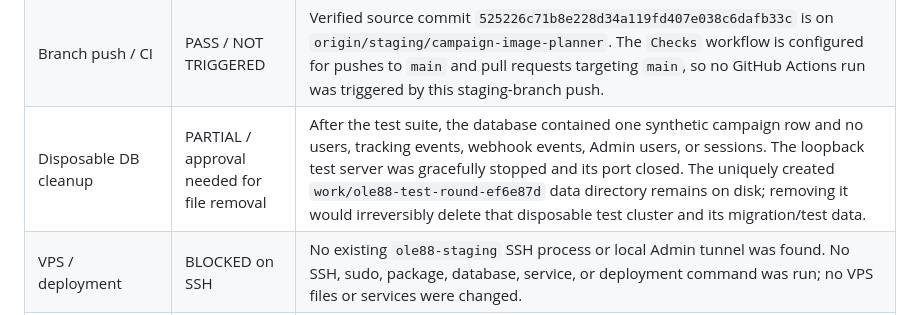
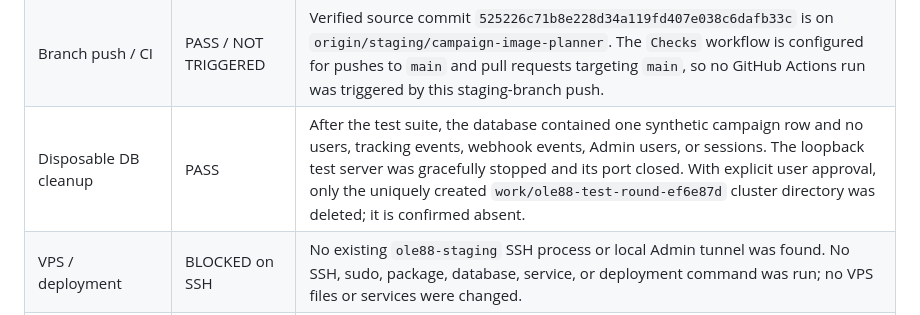
Before and after one commit to jimkuy69/ole88-line-campaign, a Markdown page: docs/staging-verification-report.md, the part around the change. GitHub-like rendering.

```diff
--- a/docs/staging-verification-report.md
+++ b/docs/staging-verification-report.md
@@ -91,7 +91,7 @@ The local source HEAD for this check was `604b953d404f4db63914bb7f45f427a1e6f602
 | Integration tests / disposable DB | PASS | Full suite: 75 passed across 11 files, zero skipped. PostgreSQL 18.6 was initialized this round in a new cluster under `work/ole88-test-round-ef6e87d`; the verified target was `ole88_test` / `ole88_test` at `127.0.0.1:55447`, bound only to loopback. The integration setup recreated the `public` schema and applied all migrations from empty; post-run checks found 11 migration records and 17 tables. |
 | Integration test correction | PASS | The first run found one pre-existing test-fixture mismatch (74 passed, 1 failed): it supplied `PUBLIC_BASE_URL` while expecting that value to configure the Admin origin. The fixture now configures `ADMIN_ORIGIN` independently from the campaign-image `PUBLIC_BASE_URL`, matching the documented origin separation; the full rerun passed. No production security behavior was loosened. |
 | Branch push / CI | PASS / NOT TRIGGERED | Verified source commit `525226c71b8e228d34a119fd407e038c6dafb33c` is on `origin/staging/campaign-image-planner`. The `Checks` workflow is configured for pushes to `main` and pull requests targeting `main`, so no GitHub Actions run was triggered by this staging-branch push. |
-| Disposable DB cleanup | PARTIAL / approval needed for file removal | After the test suite, the database contained one synthetic campaign row and no users, tracking events, webhook events, Admin users, or sessions. The loopback test server was gracefully stopped and its port closed. The uniquely created `work/ole88-test-round-ef6e87d` data directory remains on disk; removing it would irreversibly delete that disposable test cluster and its migration/test data. |
+| Disposable DB cleanup | PASS | After the test suite, the database contained one synthetic campaign row and no users, tracking events, webhook events, Admin users, or sessions. The loopback test server was gracefully stopped and its port closed. With explicit user approval, only the uniquely created `work/ole88-test-round-ef6e87d` cluster directory was deleted; it is confirmed absent. |
 | VPS / deployment | BLOCKED on SSH | No existing `ole88-staging` SSH process or local Admin tunnel was found. No SSH, sudo, package, database, service, or deployment command was run; no VPS files or services were changed. |
 | Working tree hygiene | PASS (preserved) | The existing `docs/staging-verification-report.md` edits were retained and updated. The untracked root `debug.log` was left in place and not staged or deleted; `/debug.log` is now ignored to prevent accidental commit of a local log. |
 
```
Also changed, not shown: TASK_QUEUE.md (+2 -2 lines).
